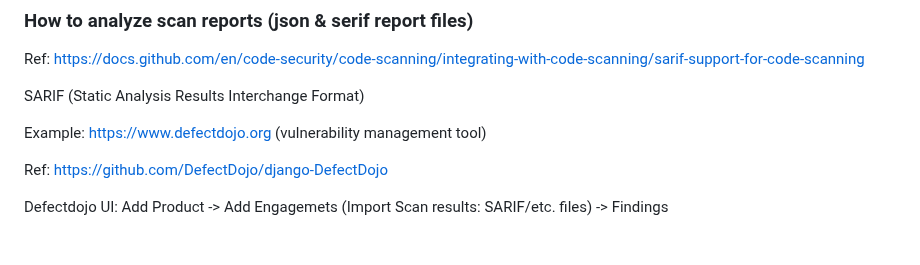
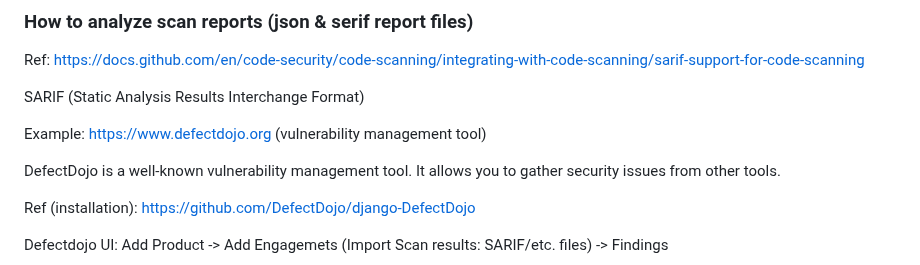
Before and after one commit to adavarski/DevSecOps-GitHub-Actions-node-app, a Markdown page: README.md, the part around the change. GitHub-like rendering; blank space fills up the shorter version.

```diff
--- a/README.md
+++ b/README.md
@@ -88,7 +88,9 @@ SARIF (Static Analysis Results Interchange Format)
 
 Example: https://www.defectdojo.org (vulnerability management tool)
 
-Ref: https://github.com/DefectDojo/django-DefectDojo
+DefectDojo is a well-known vulnerability management tool. It allows you to gather security issues from other tools.
+
+Ref (installation): https://github.com/DefectDojo/django-DefectDojo
 
 Defectdojo UI: Add Product -> Add Engagemets (Import Scan results: SARIF/etc. files) -> Findings
 
```
